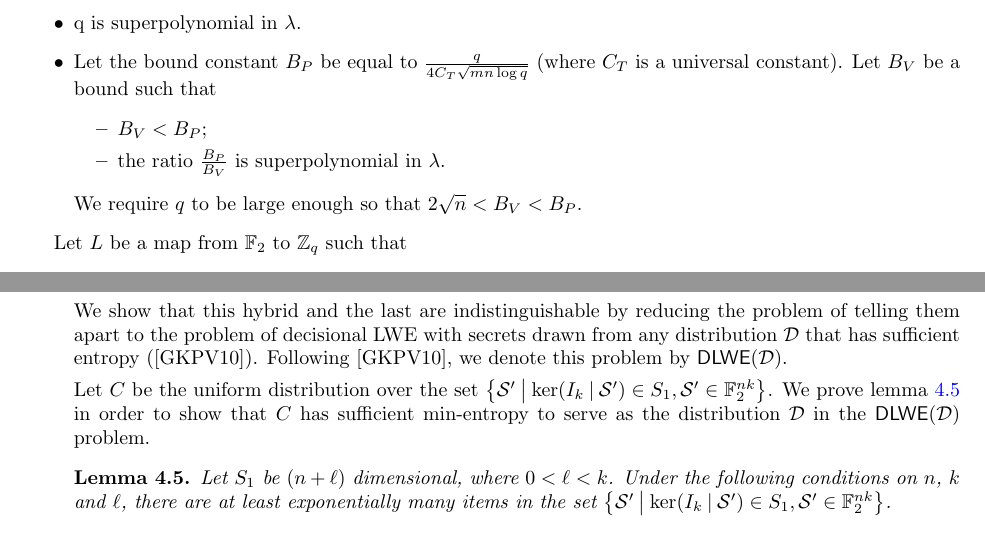
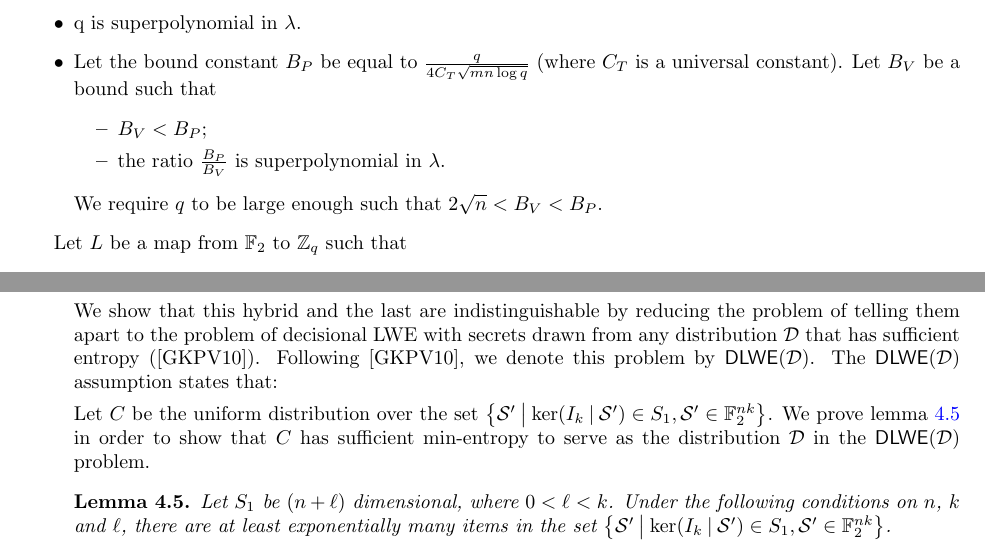
Before and after one commit to tunefulTriangulist/Quantum-money, a LaTeX document (main.tex): two parts of pages 6 and 10 of 13, joined at a grey line, cut so that both start at the same text. Compiled offline with pdfLaTeX.

Commit message:
Last commit on lwe-with-xor-trick, probably.

```diff
--- a/main.tex
+++ b/main.tex
@@ -189,7 +189,7 @@ Let $k, n, m$ be positive integers linear in $\lambda$, with $k < n < m$. Let $q
 			\item $B_V < B_P$;
 			\item the ratio $\frac{B_P}{B_V}$ is superpolynomial in $\lambda$.
 		\end{itemize}
-		We require $q$ to be large enough so that $2\sqrt{n} < B_V < B_P$.
+		We require $q$ to be large enough such that $2\sqrt{n} < B_V < B_P$.
 \end{itemize}
 
 Let $L$ be a map from $\mathbb{F}_2$ to $\mathbb{Z}_q$ such that
@@ -371,7 +371,9 @@ Note that, if an adversary can recover $\big( (b, x, e), (b', x', e') \big)$ suc
     \item $H_2$: The challenger gives out a full description of $S_1$, instead of a membership program. Any adversary who can break collision resistance in $H_1$ can also do so in $H_2$.
     \item $H_3$: The challenger outputs $k$ uniformly random strings instead of the samples $A\big( L(s_i) \big) + e_i$. It also outputs $S_1$ and $A$ as before.
 
-We show that this hybrid and the last are indistinguishable by reducing the problem of telling them apart to the problem of decisional LWE with secrets drawn from any distribution $\mathcal{D}$ that has sufficient entropy (\cite{robustness}). Following \cite{robustness}, we denote this problem by \textsf{DLWE}($\mathcal{D}$).
+We show that this hybrid and the last are indistinguishable by reducing the problem of telling them apart to the problem of decisional LWE with secrets drawn from any distribution $\mathcal{D}$ that has sufficient entropy (\cite{robustness}). Following \cite{robustness}, we denote this problem by \textsf{DLWE}($\mathcal{D}$). The \textsf{DLWE}($\mathcal{D}$) assumption states that:
+
+
 
 Let $C$ be the uniform distribution over the set $\big\{ \mathcal{S}' \:\big|\: \mathrm{ker}(I_k \:|\: \mathcal{S}') \in S_1, \mathcal{S}' \in \mathbb{F}_2^{nk} \big\}$. We prove \cref{lemma:expmany} in order to show that $C$ has sufficient min-entropy to serve as the distribution $\mathcal{D}$ in the \textsf{DLWE}($\mathcal{D}$) problem.
 
```
